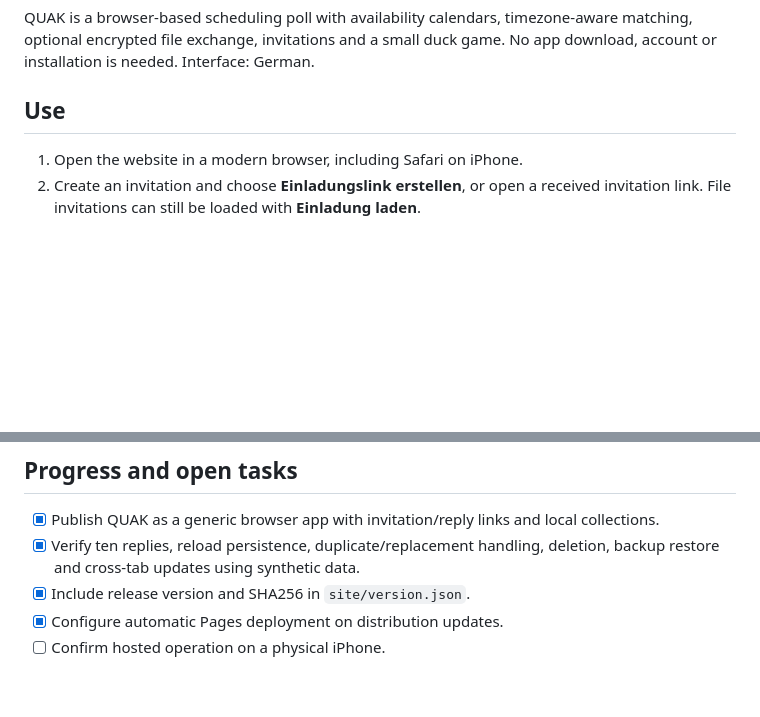
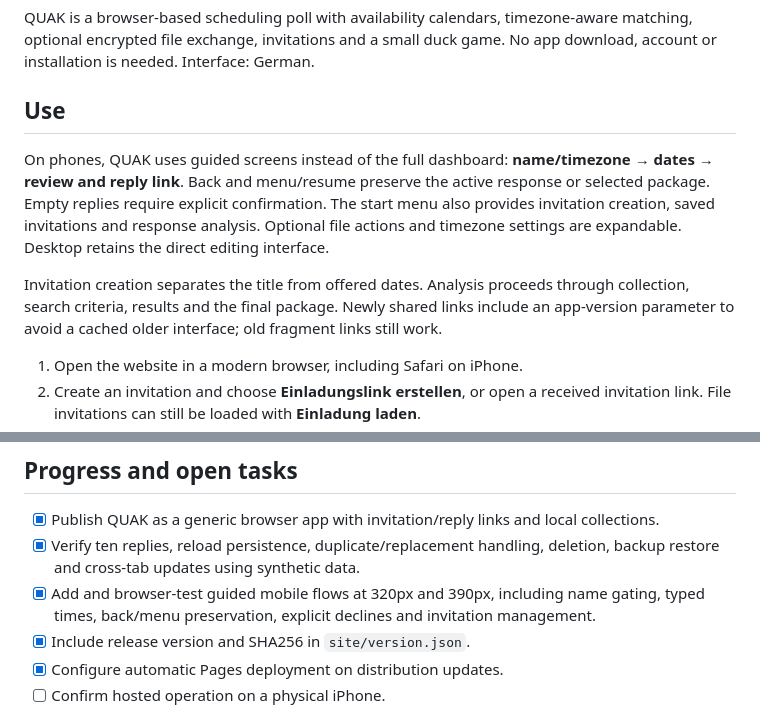
Before and after one commit to Weisni/QUAK-Web, a Markdown page: README.md, 2 parts joined by grey strips. Drawn GitHub-style; blank space fills up the shorter version.

Commit message:
Document guided mobile menus and response steps

```diff
--- a/README.md
+++ b/README.md
@@ -5,6 +5,10 @@
 QUAK is a browser-based scheduling poll with availability calendars, timezone-aware matching, optional encrypted file exchange, invitations and a small duck game. No app download, account or installation is needed. Interface: German.
 
 ## Use
+
+On phones, QUAK uses guided screens instead of the full dashboard: **name/timezone → dates → review and reply link**. Back and menu/resume preserve the active response or selected package. Empty replies require explicit confirmation. The start menu also provides invitation creation, saved invitations and response analysis. Optional file actions and timezone settings are expandable. Desktop retains the direct editing interface.
+
+Invitation creation separates the title from offered dates. Analysis proceeds through collection, search criteria, results and the final package. Newly shared links include an app-version parameter to avoid a cached older interface; old fragment links still work.
 
 1. Open the website in a modern browser, including Safari on iPhone.
 2. Create an invitation and choose **Einladungslink erstellen**, or open a received invitation link. File invitations can still be loaded with **Einladung laden**.
@@ -27,6 +31,7 @@ A private release publisher verifies the release artifact and pushes only allowl
 
 - [x] Publish QUAK as a generic browser app with invitation/reply links and local collections.
 - [x] Verify ten replies, reload persistence, duplicate/replacement handling, deletion, backup restore and cross-tab updates using synthetic data.
+- [x] Add and browser-test guided mobile flows at 320px and 390px, including name gating, typed times, back/menu preservation, explicit declines and invitation management.
 - [x] Include release version and SHA256 in `site/version.json`.
 - [x] Configure automatic Pages deployment on distribution updates.
 - [ ] Confirm hosted operation on a physical iPhone.
```
